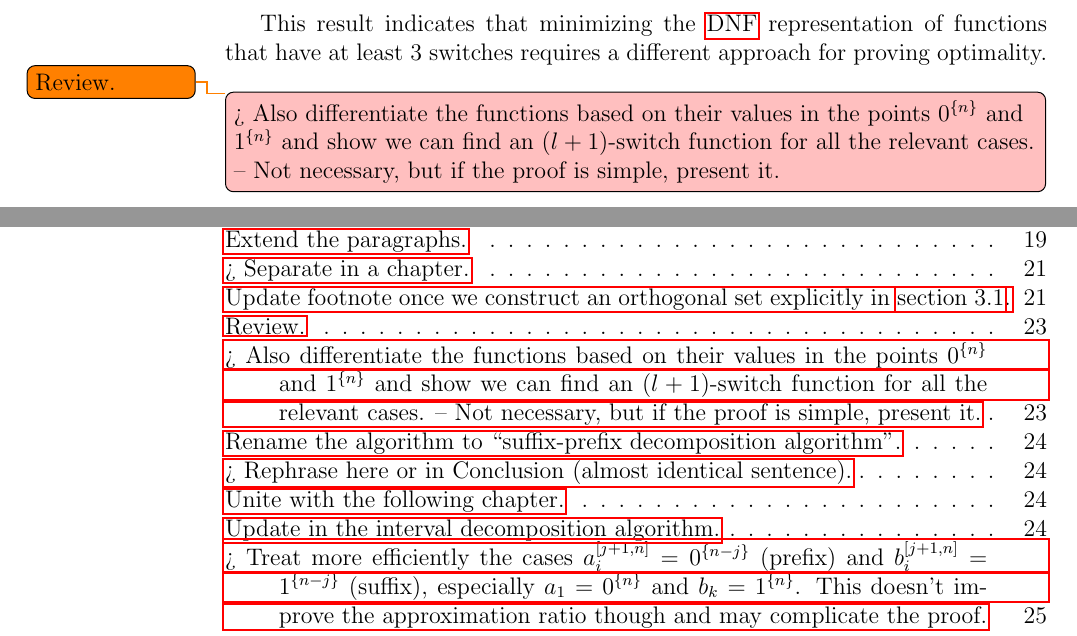
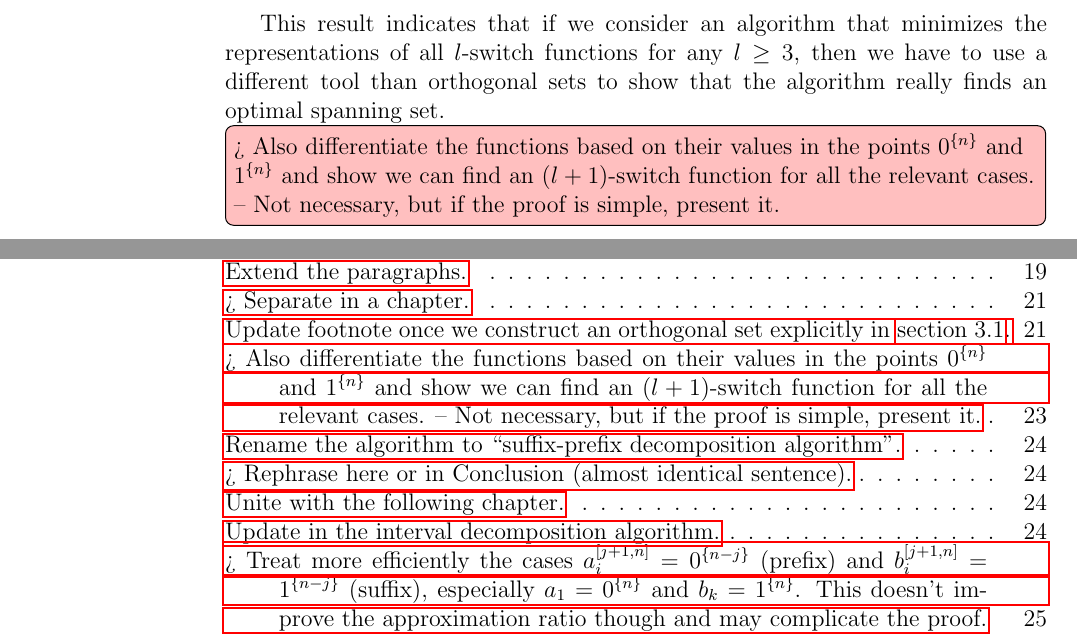
Before and after one commit to filipbartek/ibf, a LaTeX thesis (thesis.tex, which reads thesis/2interval.tex): two parts of pages 27 and 46 of 47, joined at a grey line, cut at the place of the change. Compiled offline with pdfLaTeX.

Commit message:
2interval: Reword conclusion

```diff
--- a/thesis/2interval.tex
+++ b/thesis/2interval.tex
@@ -658,10 +658,9 @@ and every time we increment $l$ in \cref{lemma:noncoverableinduction},
 we increase the arity by $1$.
 \end{proof}
 
-This result indicates that minimizing the \acrshort{dnf}
-representation of functions that have at least $3$ switches
-requires a different approach for proving optimality.
-\todo{Review.}
+This result indicates that
+if we consider an algorithm that minimizes the representations of all $l$-switch functions for any $l \geq 3$,
+then we have to use a different tool than orthogonal sets to show that the algorithm really finds an optimal spanning set.
 
 \todomaybe[inline]{Also differentiate the functions based on their values in the points $\rep{0}{n}$ and $\rep{1}{n}$ and show we can find an $(l+1)$-switch function for all the relevant cases.
 -- Not necessary, but if the proof is simple, present it.}
```
